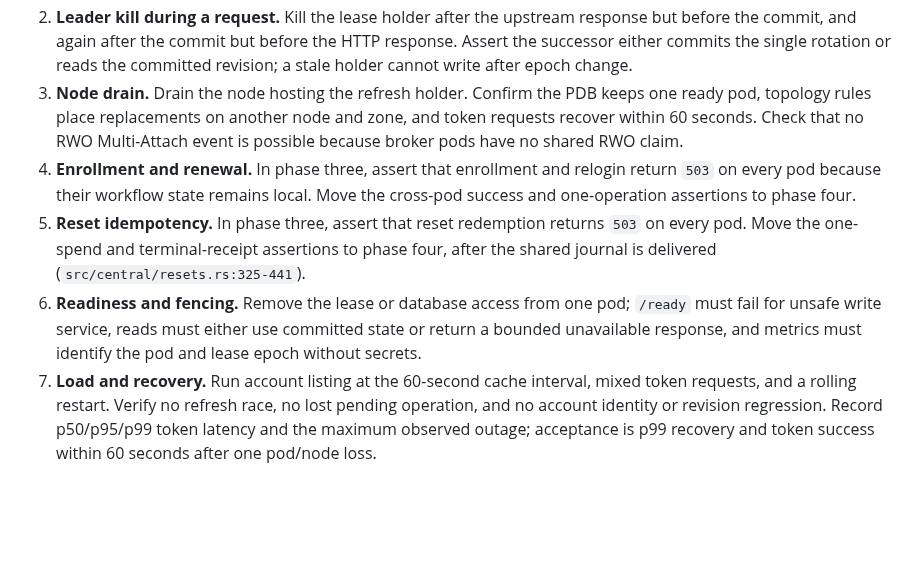
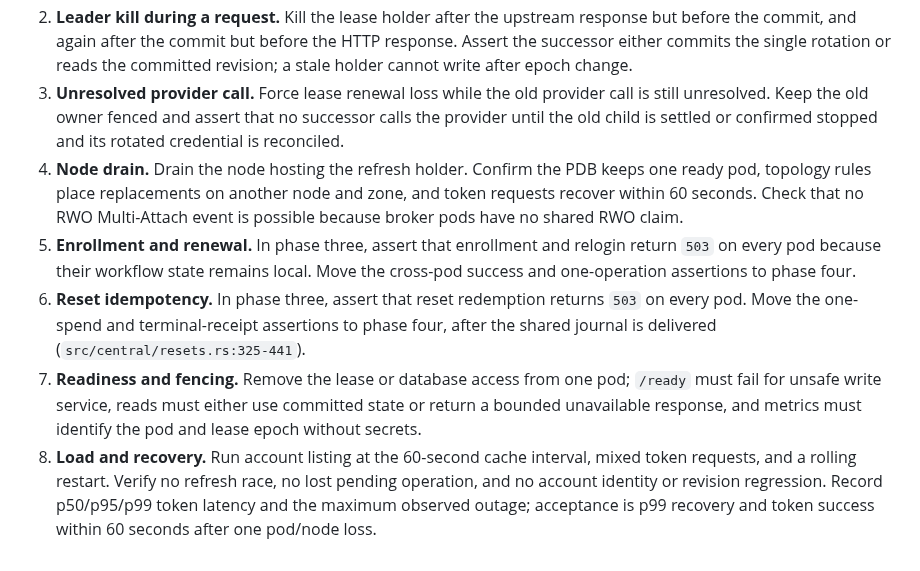
Before and after one commit to Sawmills/codexctl, a Markdown page: docs/central-ha.md, the part around the change. GitHub-like rendering; blank space fills up the shorter version.

Commit message:
docs(central-ha): test unresolved refresh fencing

```diff
--- a/docs/central-ha.md
+++ b/docs/central-ha.md
@@ -365,22 +365,26 @@ instance, then repeat the destructive cases in staging.
    response but before the commit, and again after the commit but before the HTTP
    response. Assert the successor either commits the single rotation or reads
    the committed revision; a stale holder cannot write after epoch change.
-3. **Node drain.** Drain the node hosting the refresh holder. Confirm the PDB
+3. **Unresolved provider call.** Force lease renewal loss while the old
+   provider call is still unresolved. Keep the old owner fenced and assert that
+   no successor calls the provider until the old child is settled or confirmed
+   stopped and its rotated credential is reconciled.
+4. **Node drain.** Drain the node hosting the refresh holder. Confirm the PDB
    keeps one ready pod, topology rules place replacements on another node and
    zone, and token requests recover within 60 seconds. Check that no RWO
    Multi-Attach event is possible because broker pods have no shared RWO claim.
-4. **Enrollment and renewal.** In phase three, assert that enrollment and
+5. **Enrollment and renewal.** In phase three, assert that enrollment and
    relogin return `503` on every pod because their workflow state remains
    local. Move the cross-pod success and one-operation assertions to phase four.
-5. **Reset idempotency.** In phase three, assert that reset redemption returns
+6. **Reset idempotency.** In phase three, assert that reset redemption returns
    `503` on every pod. Move the one-spend and terminal-receipt assertions to
    phase four, after the shared journal is delivered
    (`src/central/resets.rs:325-441`).
-6. **Readiness and fencing.** Remove the lease or database access from one pod;
+7. **Readiness and fencing.** Remove the lease or database access from one pod;
    `/ready` must fail for unsafe write service, reads must either use committed
    state or return a bounded unavailable response, and metrics must identify the
    pod and lease epoch without secrets.
-7. **Load and recovery.** Run account listing at the 60-second cache interval,
+8. **Load and recovery.** Run account listing at the 60-second cache interval,
    mixed token requests, and a rolling restart. Verify no refresh race, no lost
    pending operation, and no account identity or revision regression. Record
    p50/p95/p99 token latency and the maximum observed outage; acceptance is
```
